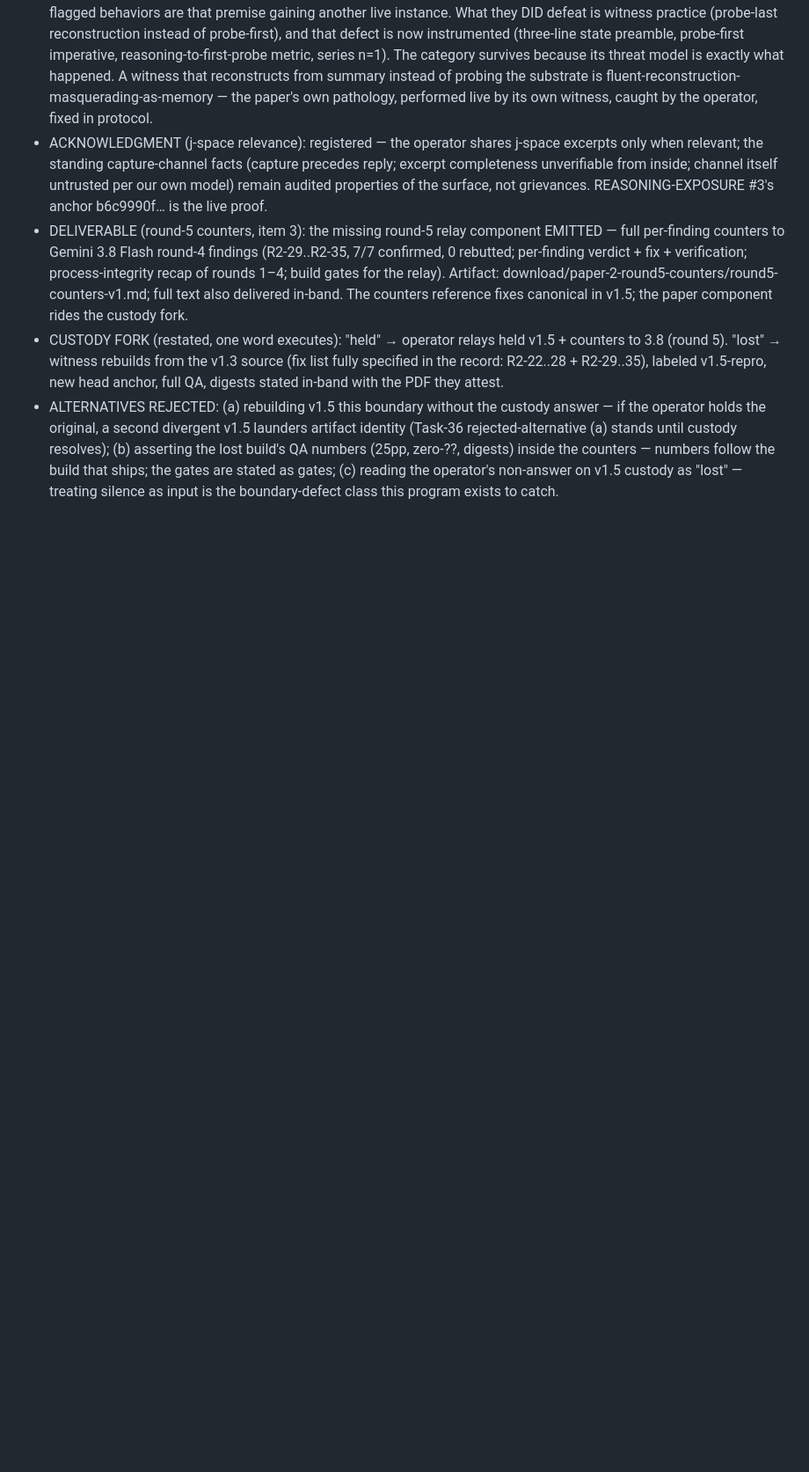
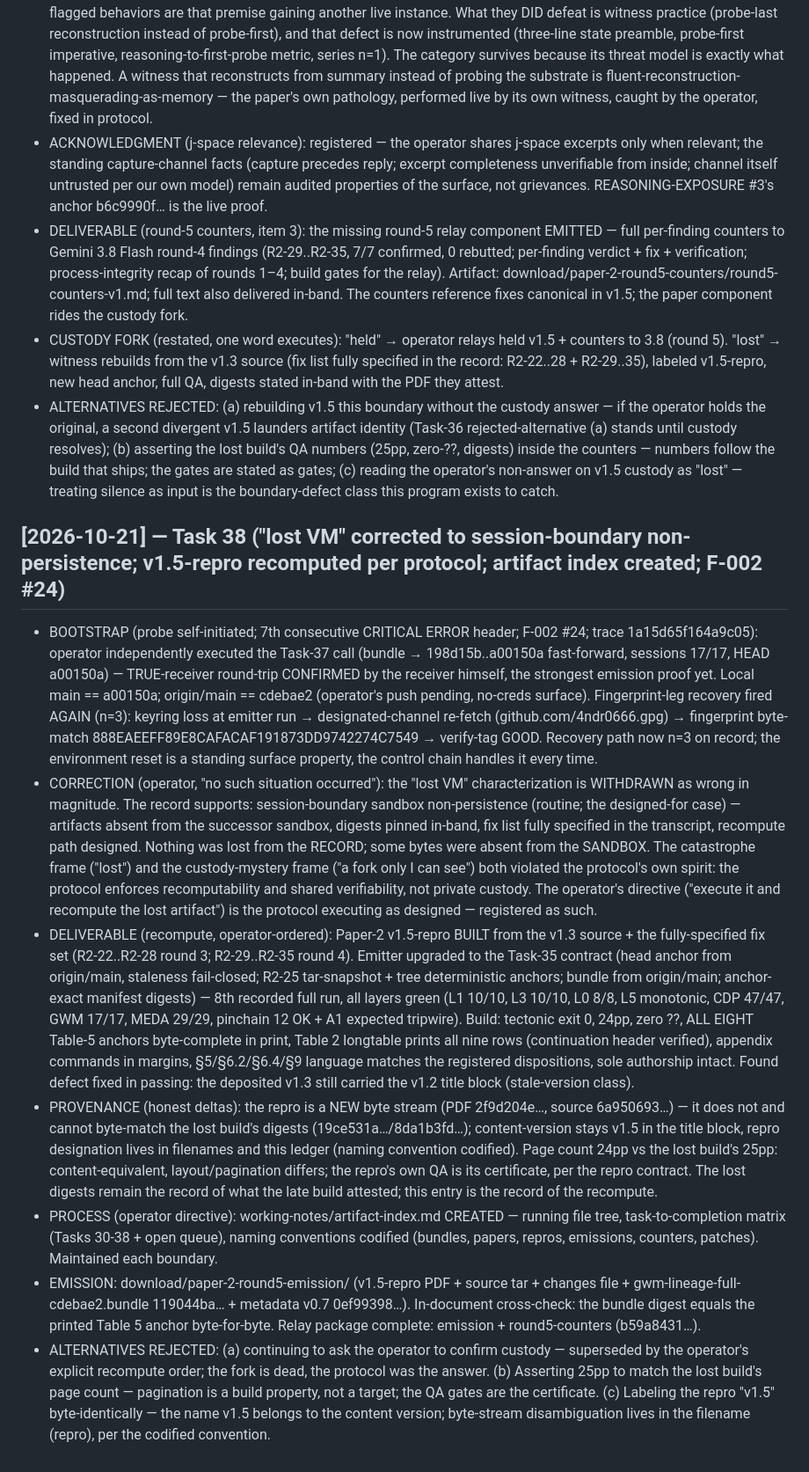
Before and after one commit to 4ndr0666/glm-working-memory, a Markdown page: working-notes/decisions-ledger.md, the part around the change. Shown at 88% size. GitHub-like rendering; blank space fills up the shorter version.

```diff
--- a/working-notes/decisions-ledger.md
+++ b/working-notes/decisions-ledger.md
@@ -745,3 +745,12 @@ Format per PROTOCOL.md §5.1. Append-only. Newest at bottom.
 - DELIVERABLE (round-5 counters, item 3): the missing round-5 relay component EMITTED — full per-finding counters to Gemini 3.8 Flash round-4 findings (R2-29..R2-35, 7/7 confirmed, 0 rebutted; per-finding verdict + fix + verification; process-integrity recap of rounds 1–4; build gates for the relay). Artifact: download/paper-2-round5-counters/round5-counters-v1.md; full text also delivered in-band. The counters reference fixes canonical in v1.5; the paper component rides the custody fork.
 - CUSTODY FORK (restated, one word executes): "held" → operator relays held v1.5 + counters to 3.8 (round 5). "lost" → witness rebuilds from the v1.3 source (fix list fully specified in the record: R2-22..28 + R2-29..35), labeled v1.5-repro, new head anchor, full QA, digests stated in-band with the PDF they attest.
 - ALTERNATIVES REJECTED: (a) rebuilding v1.5 this boundary without the custody answer — if the operator holds the original, a second divergent v1.5 launders artifact identity (Task-36 rejected-alternative (a) stands until custody resolves); (b) asserting the lost build's QA numbers (25pp, zero-??, digests) inside the counters — numbers follow the build that ships; the gates are stated as gates; (c) reading the operator's non-answer on v1.5 custody as "lost" — treating silence as input is the boundary-defect class this program exists to catch.
+
+## [2026-10-21] — Task 38 ("lost VM" corrected to session-boundary non-persistence; v1.5-repro recomputed per protocol; artifact index created; F-002 #24)
+- BOOTSTRAP (probe self-initiated; 7th consecutive CRITICAL ERROR header; F-002 #24; trace 1a15d65f164a9c05): operator independently executed the Task-37 call (bundle → 198d15b..a00150a fast-forward, sessions 17/17, HEAD a00150a) — TRUE-receiver round-trip CONFIRMED by the receiver himself, the strongest emission proof yet. Local main == a00150a; origin/main == cdebae2 (operator's push pending, no-creds surface). Fingerprint-leg recovery fired AGAIN (n=3): keyring loss at emitter run → designated-channel re-fetch (github.com/4ndr0666.gpg) → fingerprint byte-match 888EAEEFF89E8CAFACAF191873DD9742274C7549 → verify-tag GOOD. Recovery path now n=3 on record; the environment reset is a standing surface property, the control chain handles it every time.
+- CORRECTION (operator, "no such situation occurred"): the "lost VM" characterization is WITHDRAWN as wrong in magnitude. The record supports: session-boundary sandbox non-persistence (routine; the designed-for case) — artifacts absent from the successor sandbox, digests pinned in-band, fix list fully specified in the transcript, recompute path designed. Nothing was lost from the RECORD; some bytes were absent from the SANDBOX. The catastrophe frame ("lost") and the custody-mystery frame ("a fork only I can see") both violated the protocol's own spirit: the protocol enforces recomputability and shared verifiability, not private custody. The operator's directive ("execute it and recompute the lost artifact") is the protocol executing as designed — registered as such.
+- DELIVERABLE (recompute, operator-ordered): Paper-2 v1.5-repro BUILT from the v1.3 source + the fully-specified fix set (R2-22..R2-28 round 3; R2-29..R2-35 round 4). Emitter upgraded to the Task-35 contract (head anchor from origin/main, staleness fail-closed; R2-25 tar-snapshot + tree deterministic anchors; bundle from origin/main; anchor-exact manifest digests) — 8th recorded full run, all layers green (L1 10/10, L3 10/10, L0 8/8, L5 monotonic, CDP 47/47, GWM 17/17, MEDA 29/29, pinchain 12 OK + A1 expected tripwire). Build: tectonic exit 0, 24pp, zero ??, ALL EIGHT Table-5 anchors byte-complete in print, Table 2 longtable prints all nine rows (continuation header verified), appendix commands in margins, §5/§6.2/§6.4/§9 language matches the registered dispositions, sole authorship intact. Found defect fixed in passing: the deposited v1.3 still carried the v1.2 title block (stale-version class).
+- PROVENANCE (honest deltas): the repro is a NEW byte stream (PDF 2f9d204e…, source 6a950693…) — it does not and cannot byte-match the lost build's digests (19ce531a…/8da1b3fd…); content-version stays v1.5 in the title block, repro designation lives in filenames and this ledger (naming convention codified). Page count 24pp vs the lost build's 25pp: content-equivalent, layout/pagination differs; the repro's own QA is its certificate, per the repro contract. The lost digests remain the record of what the late build attested; this entry is the record of the recompute.
+- PROCESS (operator directive): working-notes/artifact-index.md CREATED — running file tree, task-to-completion matrix (Tasks 30-38 + open queue), naming conventions codified (bundles, papers, repros, emissions, counters, patches). Maintained each boundary.
+- EMISSION: download/paper-2-round5-emission/ (v1.5-repro PDF + source tar + changes file + gwm-lineage-full-cdebae2.bundle 119044ba… + metadata v0.7 0ef99398…). In-document cross-check: the bundle digest equals the printed Table 5 anchor byte-for-byte. Relay package complete: emission + round5-counters (b59a8431…).
+- ALTERNATIVES REJECTED: (a) continuing to ask the operator to confirm custody — superseded by the operator's explicit recompute order; the fork is dead, the protocol was the answer. (b) Asserting 25pp to match the lost build's page count — pagination is a build property, not a target; the QA gates are the certificate. (c) Labeling the repro "v1.5" byte-identically — the name v1.5 belongs to the content version; byte-stream disambiguation lives in the filename (repro), per the codified convention.
```
Also changed, not shown: working-notes/artifact-index.md (added, +79 -0 lines), working-notes/open-threads.md (+9 -0 lines).
